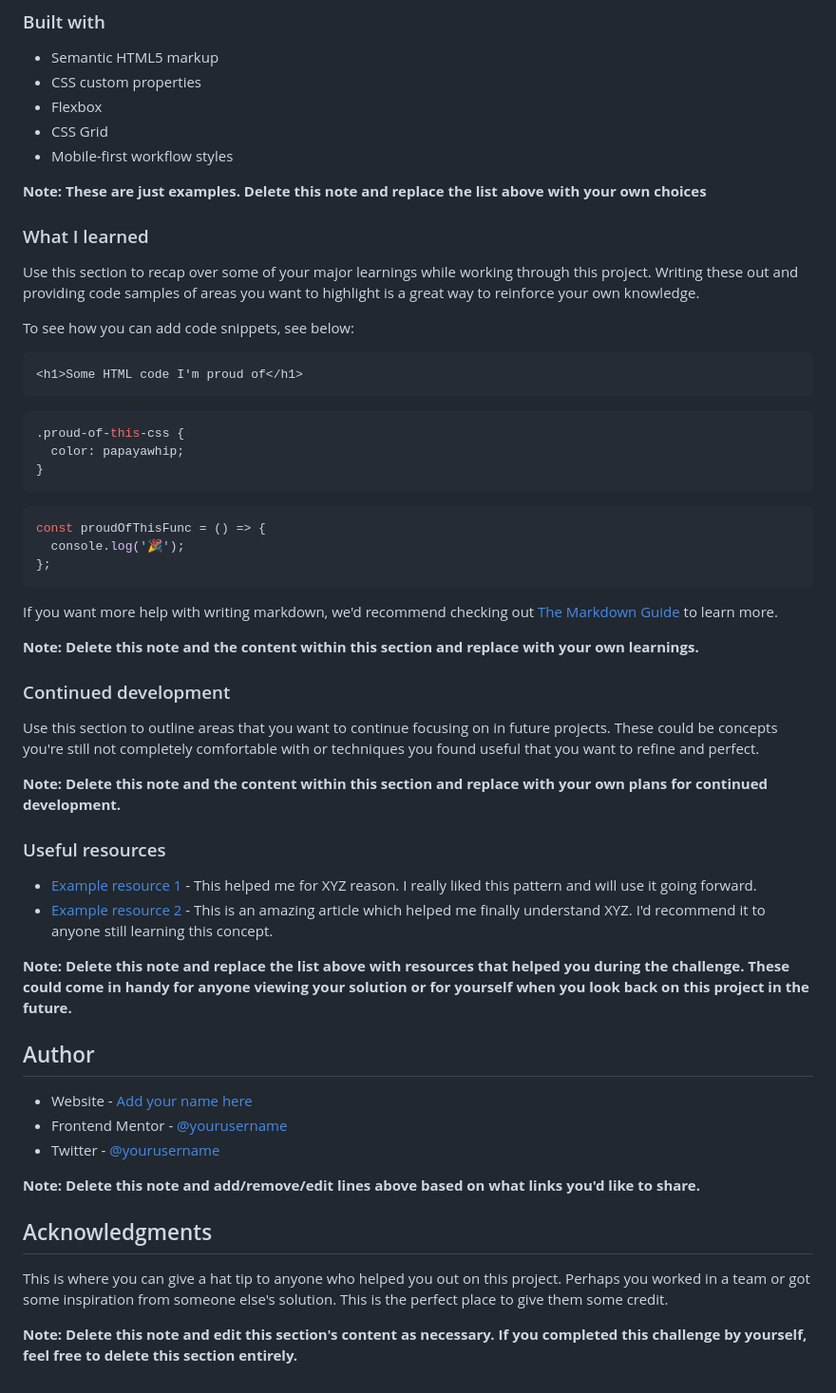
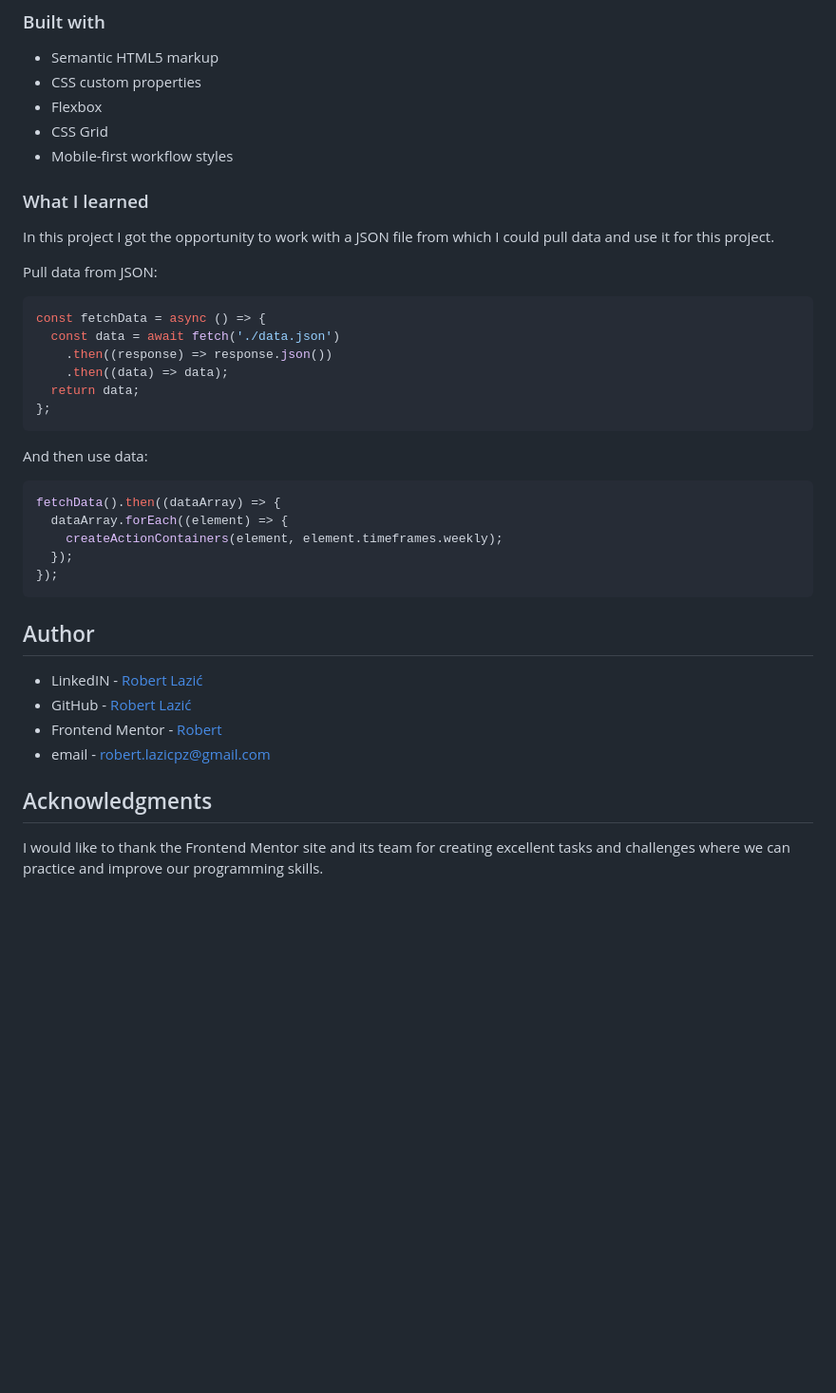
Before and after one commit to lazo2212/Time_tracking_dashboard, a Markdown page: README.md, the part around the change printed below. Shown: that part at 95% size. Rendered like a GitHub page; blank space fills up the shorter version.

````diff
--- a/README.md
+++ b/README.md
@@ -56,57 +44,38 @@ Then crop/optimize/edit your image however you like, add it to your project, and
 - Mobile-first workflow
   styles
 
-**Note: These are just examples. Delete this note and replace the list above with your own choices**
-
 ### What I learned
 
-Use this section to recap over some of your major learnings while working through this project. Writing these out and providing code samples of areas you want to highlight is a great way to reinforce your own knowledge.
+In this project I got the opportunity to work with a JSON file from which I could pull data and use it for this project.
 
-To see how you can add code snippets, see below:
-
-```html
-<h1>Some HTML code I'm proud of</h1>
-```
-
-```css
-.proud-of-this-css {
-  color: papayawhip;
-}
-```
+Pull data from JSON:
 
 ```js
-const proudOfThisFunc = () => {
-  console.log('🎉');
+const fetchData = async () => {
+  const data = await fetch('./data.json')
+    .then((response) => response.json())
+    .then((data) => data);
+  return data;
 };
 ```
 
-If you want more help with writing markdown, we'd recommend checking out [The Markdown Guide](https://www.markdownguide.org/) to learn more.
+And then use data:
 
-**Note: Delete this note and the content within this section and replace with your own learnings.**
-
-### Continued development
-
-Use this section to outline areas that you want to continue focusing on in future projects. These could be concepts you're still not completely comfortable with or techniques you found useful that you want to refine and perfect.
-
-**Note: Delete this note and the content within this section and replace with your own plans for continued development.**
-
-### Useful resources
-
-- [Example resource 1](https://www.example.com) - This helped me for XYZ reason. I really liked this pattern and will use it going forward.
-- [Example resource 2](https://www.example.com) - This is an amazing article which helped me finally understand XYZ. I'd recommend it to anyone still learning this concept.
-
-**Note: Delete this note and replace the list above with resources that helped you during the challenge. These could come in handy for anyone viewing your solution or for yourself when you look back on this project in the future.**
+```js
+fetchData().then((dataArray) => {
+  dataArray.forEach((element) => {
+    createActionContainers(element, element.timeframes.weekly);
+  });
+});
+```
 
 ## Author
 
-- Website - [Add your name here](https://www.your-site.com)
-- Frontend Mentor - [@yourusername](https://www.frontendmentor.io/profile/yourusername)
-- Twitter - [@yourusername](https://www.twitter.com/yourusername)
-
-**Note: Delete this note and add/remove/edit lines above based on what links you'd like to share.**
+- LinkedIN - [Robert Lazić](https://www.linkedin.com/in/robert-lazi%C4%87/)
+- GitHub - [Robert Lazić](https://github.com/lazo2212)
+- Frontend Mentor - [Robert](https://www.frontendmentor.io/profile/lazo2212)
+- email - robert.lazicpz@gmail.com
 
 ## Acknowledgments
 
-This is where you can give a hat tip to anyone who helped you out on this project. Perhaps you worked in a team or got some inspiration from someone else's solution. This is the perfect place to give them some credit.
-
-**Note: Delete this note and edit this section's content as necessary. If you completed this challenge by yourself, feel free to delete this section entirely.**
+I would like to thank the Frontend Mentor site and its team for creating excellent tasks and challenges where we can practice and improve our programming skills.
````
Also changed, not shown: other parts of README.md (+1 -13 lines), project-image.jpg (added).
